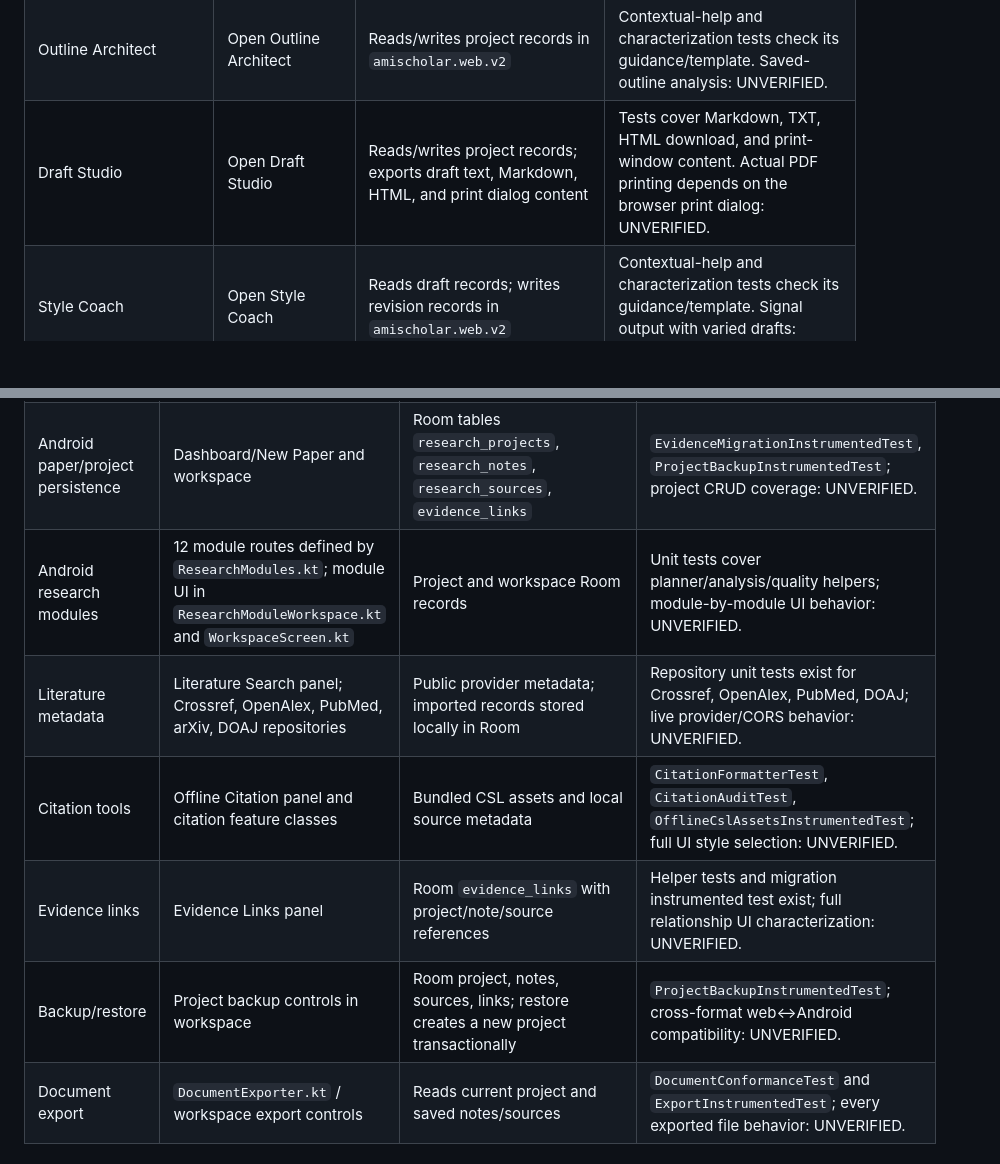
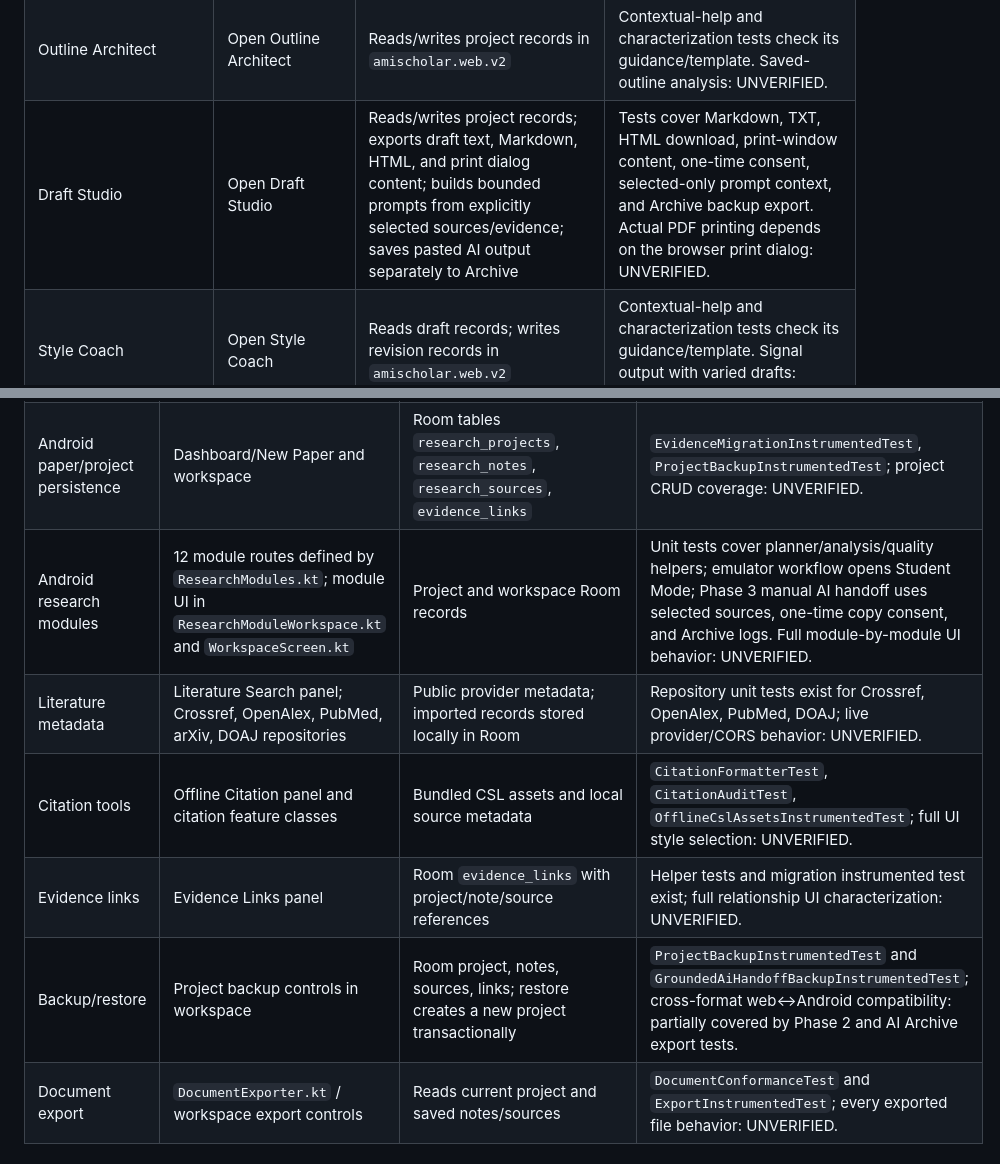
Before and after one commit to Tajoor621/Am-i-Scholar, a Markdown page: docs/FEATURE_INVENTORY.md, 2 parts joined by grey strips. Drawn GitHub-style; blank space fills up the shorter version.

Commit message:
docs: record tested AI handoff coverage

```diff
--- a/docs/FEATURE_INVENTORY.md
+++ b/docs/FEATURE_INVENTORY.md
@@ -16,7 +16,7 @@ This inventory records observable entry points, persistence touched, and existin
 | Literature Radar | Open Literature Radar | Queries Crossref, OpenAlex, and PubMed concurrently by default (or one selected provider); optional email is local and sent only on search; imports unverified metadata, OA fields, reading status, and notes into local records | `characterization.spec.cjs` covers mocked 3-provider DOI deduplication, Open Access fields, local status/notes, provider email parameters, offline/manual entry, and partial provider failure. Live provider/CORS behavior: UNVERIFIED. |
 | Evidence Matrix | Open Evidence Matrix | Reads claim/source records and `evidenceLinks`; writes records and links in `amischolar.web.v2` | Tests cover template, CSV export, link persistence after reload, and Web-to-Android link snapshot; characterization checks workflow guidance/template. Markdown export and all link statuses: UNVERIFIED. |
 | Outline Architect | Open Outline Architect | Reads/writes project records in `amischolar.web.v2` | Contextual-help and characterization tests check its guidance/template. Saved-outline analysis: UNVERIFIED. |
-| Draft Studio | Open Draft Studio | Reads/writes project records; exports draft text, Markdown, HTML, and print dialog content | Tests cover Markdown, TXT, HTML download, and print-window content. Actual PDF printing depends on the browser print dialog: UNVERIFIED. |
+| Draft Studio | Open Draft Studio | Reads/writes project records; exports draft text, Markdown, HTML, and print dialog content; builds bounded prompts from explicitly selected sources/evidence; saves pasted AI output separately to Archive | Tests cover Markdown, TXT, HTML download, print-window content, one-time consent, selected-only prompt context, and Archive backup export. Actual PDF printing depends on the browser print dialog: UNVERIFIED. |
 | Style Coach | Open Style Coach | Reads draft records; writes revision records in `amischolar.web.v2` | Contextual-help and characterization tests check its guidance/template. Signal output with varied drafts: UNVERIFIED. |
 | Citation Center | Open Citation Center | Reads/writes citation/source records; uses bundled citeproc/CSL, pinned PDF.js 6.4.299, and local PDF highlight/note records; imports/exports CSL-JSON, BibTeX, and RIS; shows separate missing-field warnings | Tests cover metadata export, CSL-JSON and BibTeX/RIS import/export, all 7 bundled CSL style identifiers, bibliography formatting for all 7, bibliography Markdown download, warning isolation, and local PDF highlight/notes persistence. |
 | Originality & Integrity | Open Originality & Integrity | Reads/writes project records; reports checklist-style guidance, not external plagiarism results | Contextual-help and characterization tests check guidance/template. Saved-record behavior: UNVERIFIED. |
@@ -54,11 +54,11 @@ Student mode is a separate offline workspace in `student.js`. It uses IndexedDB
 | --- | --- | --- | --- |
 | Android research workspace and navigation | `MainActivity.kt`; Compose routes and `ResearchModules.all` | Room `ScholarDatabase`, project/note/source/evidence DAOs | Unit tests include `ResearchModulesTest`; emulator/UI coverage is limited to `app/src/androidTest`. Full navigation characterization: UNVERIFIED. |
 | Android paper/project persistence | Dashboard/New Paper and workspace | Room tables `research_projects`, `research_notes`, `research_sources`, `evidence_links` | `EvidenceMigrationInstrumentedTest`, `ProjectBackupInstrumentedTest`; project CRUD coverage: UNVERIFIED. |
-| Android research modules | 12 module routes defined by `ResearchModules.kt`; module UI in `ResearchModuleWorkspace.kt` and `WorkspaceScreen.kt` | Project and workspace Room records | Unit tests cover planner/analysis/quality helpers; module-by-module UI behavior: UNVERIFIED. |
+| Android research modules | 12 module routes defined by `ResearchModules.kt`; module UI in `ResearchModuleWorkspace.kt` and `WorkspaceScreen.kt` | Project and workspace Room records | Unit tests cover planner/analysis/quality helpers; emulator workflow opens Student Mode; Phase 3 manual AI handoff uses selected sources, one-time copy consent, and Archive logs. Full module-by-module UI behavior: UNVERIFIED. |
 | Literature metadata | Literature Search panel; Crossref, OpenAlex, PubMed, arXiv, DOAJ repositories | Public provider metadata; imported records stored locally in Room | Repository unit tests exist for Crossref, OpenAlex, PubMed, DOAJ; live provider/CORS behavior: UNVERIFIED. |
 | Citation tools | Offline Citation panel and citation feature classes | Bundled CSL assets and local source metadata | `CitationFormatterTest`, `CitationAuditTest`, `OfflineCslAssetsInstrumentedTest`; full UI style selection: UNVERIFIED. |
 | Evidence links | Evidence Links panel | Room `evidence_links` with project/note/source references | Helper tests and migration instrumented test exist; full relationship UI characterization: UNVERIFIED. |
-| Backup/restore | Project backup controls in workspace | Room project, notes, sources, links; restore creates a new project transactionally | `ProjectBackupInstrumentedTest`; cross-format web↔Android compatibility: UNVERIFIED. |
+| Backup/restore | Project backup controls in workspace | Room project, notes, sources, links; restore creates a new project transactionally | `ProjectBackupInstrumentedTest` and `GroundedAiHandoffBackupInstrumentedTest`; cross-format web↔Android compatibility: partially covered by Phase 2 and AI Archive export tests. |
 | Document export | `DocumentExporter.kt` / workspace export controls | Reads current project and saved notes/sources | `DocumentConformanceTest` and `ExportInstrumentedTest`; every exported file behavior: UNVERIFIED. |
 
 ## Exported file formats found in code
```
